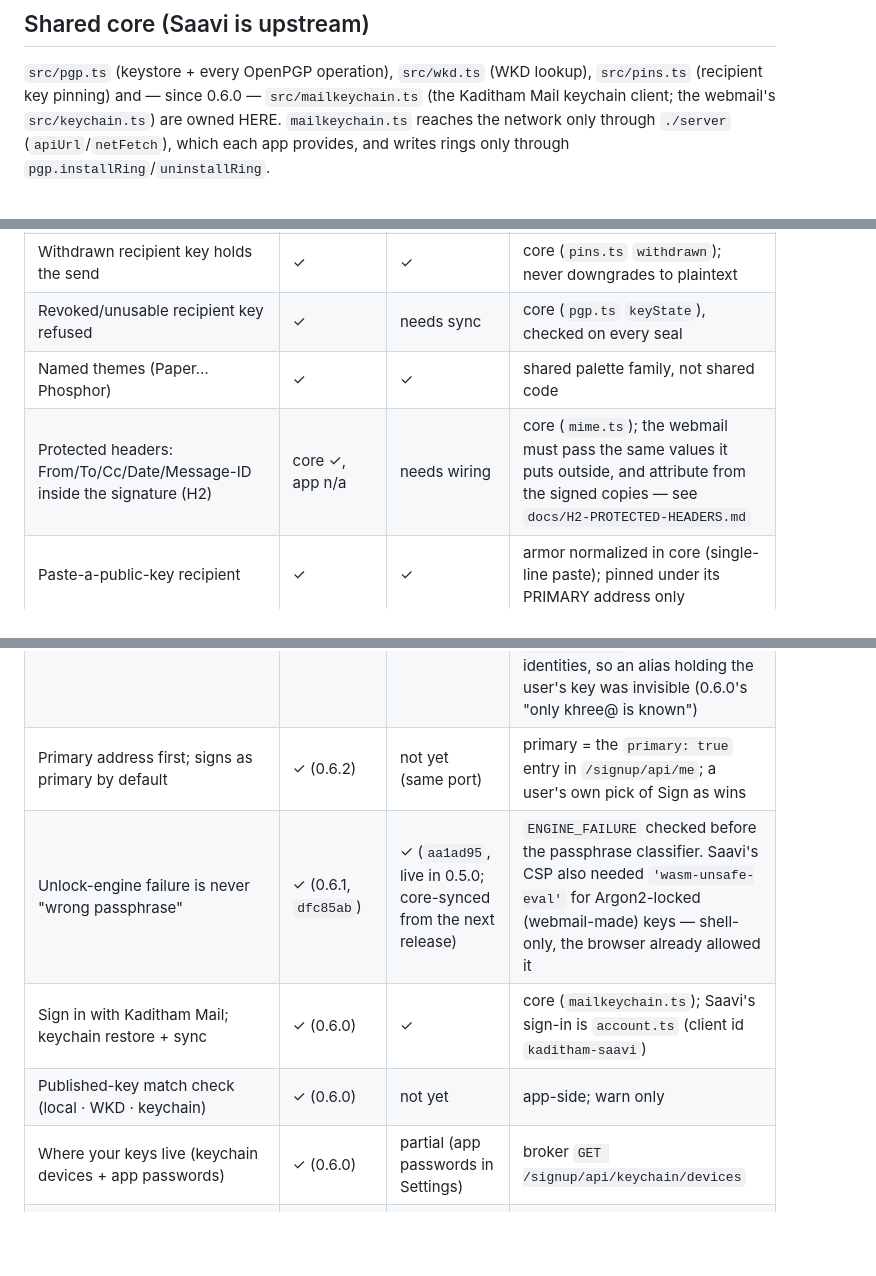
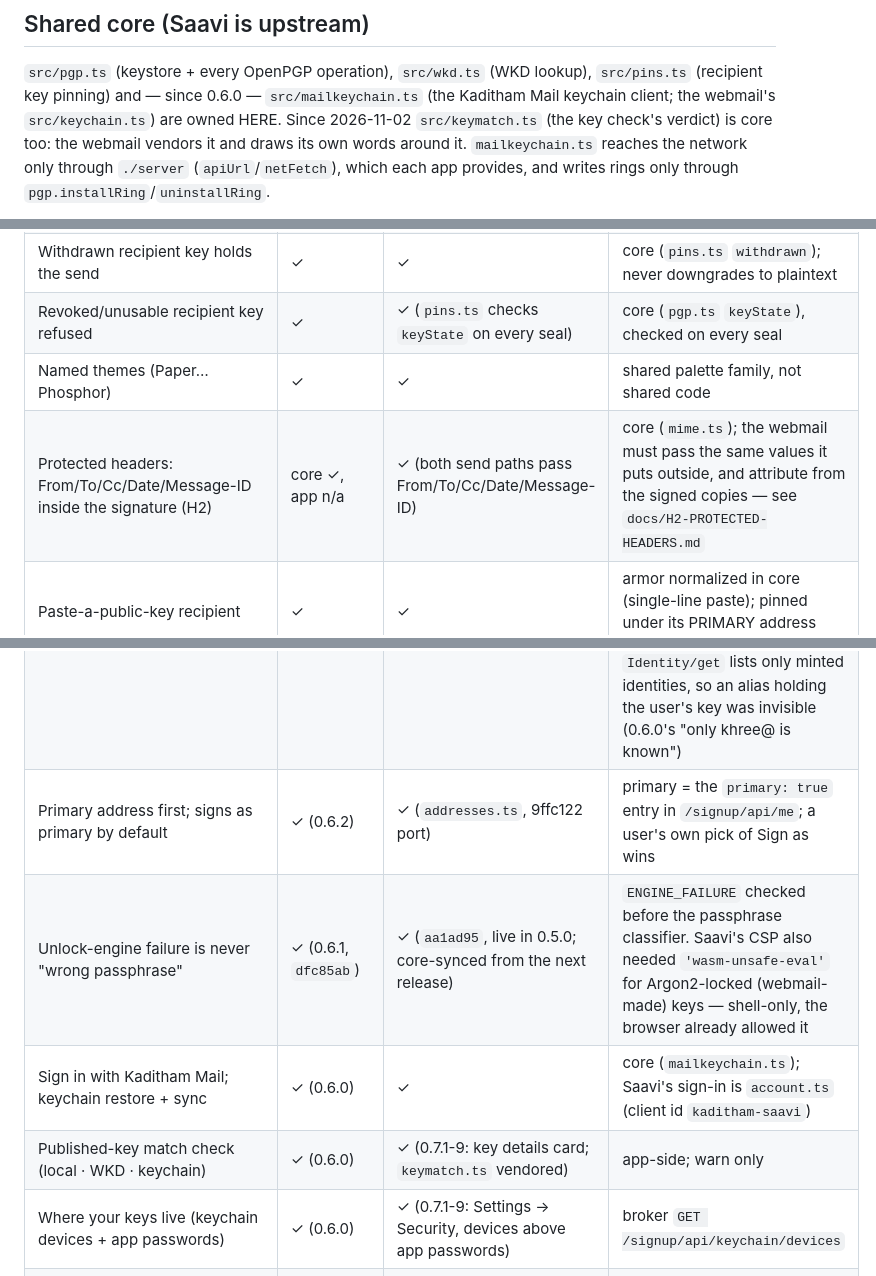
Before and after one commit to kaditham-technologies/saavi, a Markdown page: docs/PARITY.md, 3 parts joined by grey strips. Drawn GitHub-style; blank space fills up the shorter version.

Commit message:
docs/PARITY.md: the webmail is level (Kaditham Mail 0.7.1-9, 2 Nov). Revoked-key refusal, H2 protected headers and primary-first were already in the webmail; the key check and Where your keys live were ported in 0.7.1-9. keymatch.ts is now shared core, vendored by the webmail's sync

```diff
--- a/docs/PARITY.md
+++ b/docs/PARITY.md
@@ -9,7 +9,8 @@ them from drifting.
 `src/pgp.ts` (keystore + every OpenPGP operation), `src/wkd.ts`
 (WKD lookup), `src/pins.ts` (recipient key pinning) and — since 0.6.0 —
 `src/mailkeychain.ts` (the Kaditham Mail keychain client; the webmail's
-`src/keychain.ts`) are owned HERE. `mailkeychain.ts` reaches the network
+`src/keychain.ts`) are owned HERE. Since 2026-11-02 `src/keymatch.ts` (the key check's verdict) is
+core too: the webmail vendors it and draws its own words around it. `mailkeychain.ts` reaches the network
 only through `./server` (`apiUrl`/`netFetch`), which each app provides,
 and writes rings only through `pgp.installRing`/`uninstallRing`.
 
@@ -89,18 +90,18 @@ below.
 | Suggested passphrase (6 EFF words) + strength read | ✓ | ✓ | core (`passphrase.ts`, `wordlist.ts`); shown in clear, "Use my own" opts out |
 | Recipient key pinning (TOFU) | ✓ (device scope) | ✓ (per signed-in account) | core (`pins.ts`); policy shared, prompts are per-app |
 | Withdrawn recipient key holds the send | ✓ | ✓ | core (`pins.ts` `withdrawn`); never downgrades to plaintext |
-| Revoked/unusable recipient key refused | ✓ | needs sync | core (`pgp.ts` `keyState`), checked on every seal |
+| Revoked/unusable recipient key refused | ✓ | ✓ (`pins.ts` checks `keyState` on every seal) | core (`pgp.ts` `keyState`), checked on every seal |
 | Named themes (Paper…Phosphor) | ✓ | ✓ | shared palette family, not shared code |
-| Protected headers: From/To/Cc/Date/Message-ID inside the signature (H2) | core ✓, app n/a | needs wiring | core (`mime.ts`); the webmail must pass the same values it puts outside, and attribute from the signed copies — see `docs/H2-PROTECTED-HEADERS.md` |
+| Protected headers: From/To/Cc/Date/Message-ID inside the signature (H2) | core ✓, app n/a | ✓ (both send paths pass From/To/Cc/Date/Message-ID) | core (`mime.ts`); the webmail must pass the same values it puts outside, and attribute from the signed copies — see `docs/H2-PROTECTED-HEADERS.md` |
 | Paste-a-public-key recipient | ✓ | ✓ | armor normalized in core (single-line paste); pinned under its PRIMARY address only |
 | Kaditham directory + WKD publish | ✓ (mail-confirm link) | ✓ (automatic, bearer-authed at key creation) | service feature, not core; app proves ownership via `/signup/api/wkd/publish` confirmation mail |
 | Zero-access storage toggle | n/a | ✓ (Settings) | server feature |
 | Account identities as addresses | ✓ (0.6.2: broker list ∪ identities, primary first) | identities only — port queued for the release after 0.5.0 | two sets since 0.6.2 (`account.ts` `addresses()`): **bring** = `/signup/api/me` addresses (disabled aliases kept) ∪ login ∪ `Identity/get`, primary first; **push** = login ∪ `Identity/get` (the broker's `accountAddressSet` — anything else 403s, and dropping a marker address wedges the no-shrink guard). `Identity/get` lists only minted identities, so an alias holding the user's key was invisible (0.6.0's "only khree@ is known") |
-| Primary address first; signs as primary by default | ✓ (0.6.2) | not yet (same port) | primary = the `primary: true` entry in `/signup/api/me`; a user's own pick of Sign as wins |
+| Primary address first; signs as primary by default | ✓ (0.6.2) | ✓ (`addresses.ts`, 9ffc122 port) | primary = the `primary: true` entry in `/signup/api/me`; a user's own pick of Sign as wins |
 | Unlock-engine failure is never "wrong passphrase" | ✓ (0.6.1, `dfc85ab`) | ✓ (`aa1ad95`, live in 0.5.0; core-synced from the next release) | `ENGINE_FAILURE` checked before the passphrase classifier. Saavi's CSP also needed `'wasm-unsafe-eval'` for Argon2-locked (webmail-made) keys — shell-only, the browser already allowed it |
 | Sign in with Kaditham Mail; keychain restore + sync | ✓ (0.6.0) | ✓ | core (`mailkeychain.ts`); Saavi's sign-in is `account.ts` (client id `kaditham-saavi`) |
-| Published-key match check (local · WKD · keychain) | ✓ (0.6.0) | not yet | app-side; warn only |
-| Where your keys live (keychain devices + app passwords) | ✓ (0.6.0) | partial (app passwords in Settings) | broker `GET /signup/api/keychain/devices` |
+| Published-key match check (local · WKD · keychain) | ✓ (0.6.0) | ✓ (0.7.1-9: key details card; `keymatch.ts` vendored) | app-side; warn only |
+| Where your keys live (keychain devices + app passwords) | ✓ (0.6.0) | ✓ (0.7.1-9: Settings → Security, devices above app passwords) | broker `GET /signup/api/keychain/devices` |
 | Approved device: open sealed mail with no password, no wait | n/a (the OS keychain does this job) | ✓ (0.5.0, live 2026-10-03) | webmail-only: unlocked keys sealed under a non-extractable IndexedDB key + broker-held share; see the webmail's `docs/APPROVED-DEVICE.md` |
 | OS keychain | ✓ | n/a (browser) | the reason Saavi exists; 0.6.0 also keeps the account's refresh token there |
 | Sealed on-disk key store (ring bundle) | ✓ (shell; 0.5.0) | n/a (browser keeps localStorage) | core carries the bundle format + `RingStore` backend hook (`bundle.ts`, `pgp.ts`); the disk mirror and migration are Saavi-only (`diskstore.ts`, `store.rs`) |
```
